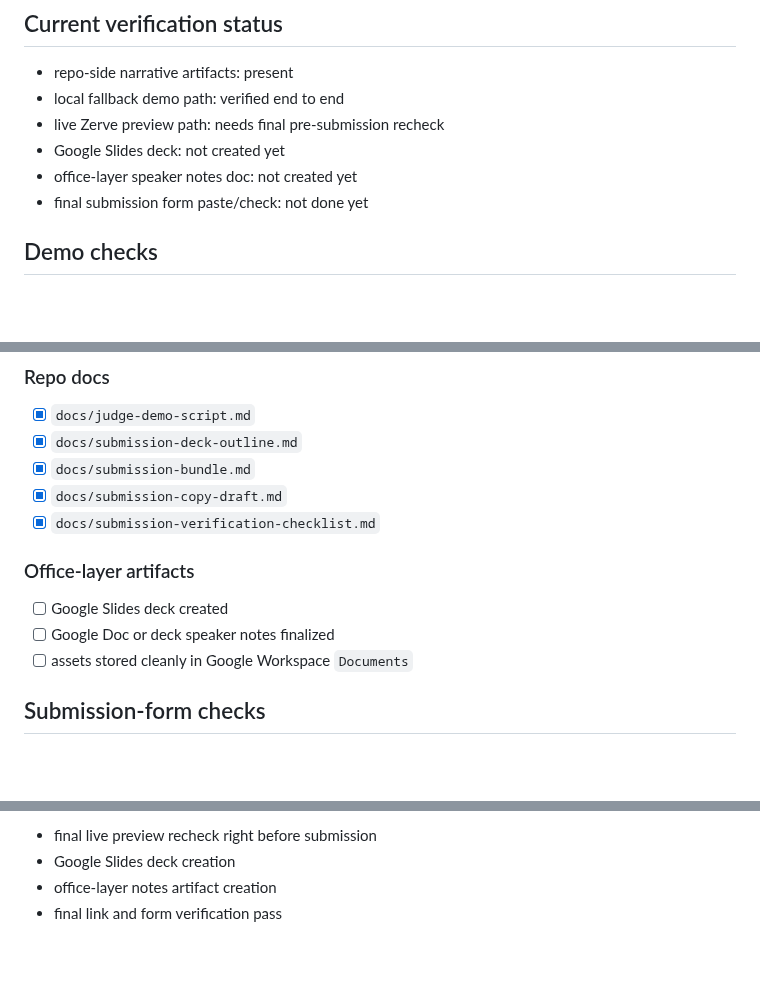
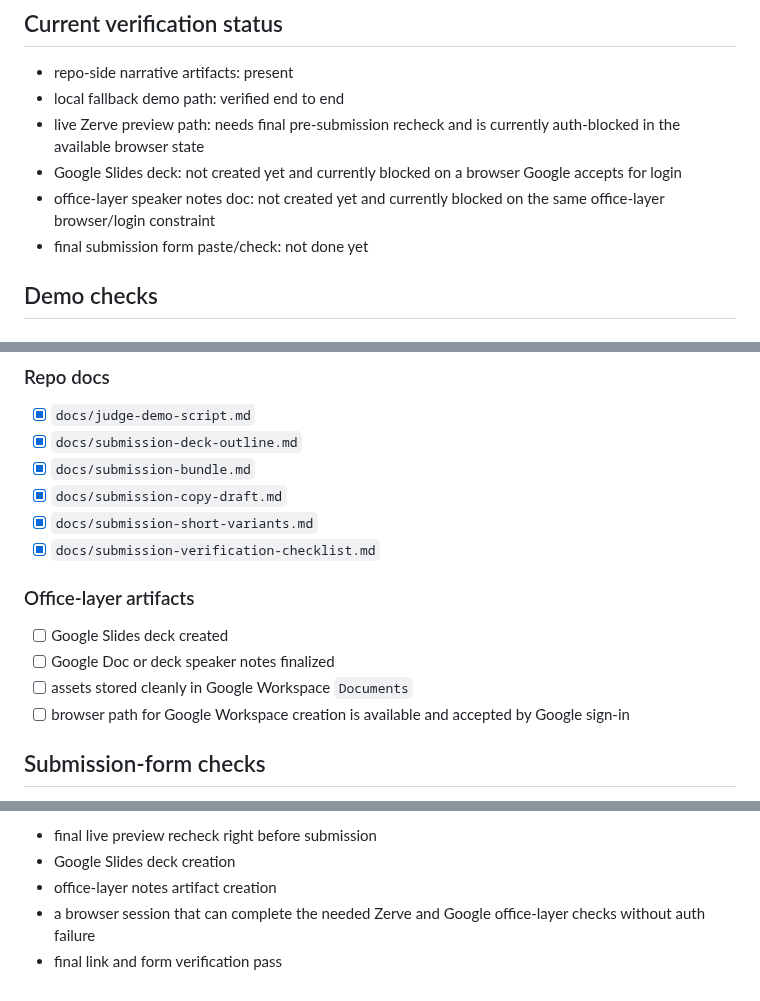
Before and after one commit to niekcandaele/Market-mispricing-radar, a Markdown page: docs/submission-verification-checklist.md, 3 parts joined by grey strips. Rendered like a GitHub page; blank space fills up the shorter version.

```diff
--- a/docs/submission-verification-checklist.md
+++ b/docs/submission-verification-checklist.md
@@ -10,9 +10,9 @@ Use it before recording, presenting, or submitting so the project is checked int
 
 - repo-side narrative artifacts: present
 - local fallback demo path: verified end to end
-- live Zerve preview path: needs final pre-submission recheck
-- Google Slides deck: not created yet
-- office-layer speaker notes doc: not created yet
+- live Zerve preview path: needs final pre-submission recheck and is currently auth-blocked in the available browser state
+- Google Slides deck: not created yet and currently blocked on a browser Google accepts for login
+- office-layer speaker notes doc: not created yet and currently blocked on the same office-layer browser/login constraint
 - final submission form paste/check: not done yet
 
 ## Demo checks
@@ -38,12 +38,14 @@ Use it before recording, presenting, or submitting so the project is checked int
 - [x] `docs/submission-deck-outline.md`
 - [x] `docs/submission-bundle.md`
 - [x] `docs/submission-copy-draft.md`
+- [x] `docs/submission-short-variants.md`
 - [x] `docs/submission-verification-checklist.md`
 
 ### Office-layer artifacts
 - [ ] Google Slides deck created
 - [ ] Google Doc or deck speaker notes finalized
 - [ ] assets stored cleanly in Google Workspace `Documents`
+- [ ] browser path for Google Workspace creation is available and accepted by Google sign-in
 
 ## Submission-form checks
 
@@ -93,4 +95,5 @@ What still blocks a true done call:
 - final live preview recheck right before submission
 - Google Slides deck creation
 - office-layer notes artifact creation
+- a browser session that can complete the needed Zerve and Google office-layer checks without auth failure
 - final link and form verification pass
```
Also changed, not shown: docs/submission-bundle.md (+8 -1 lines).
